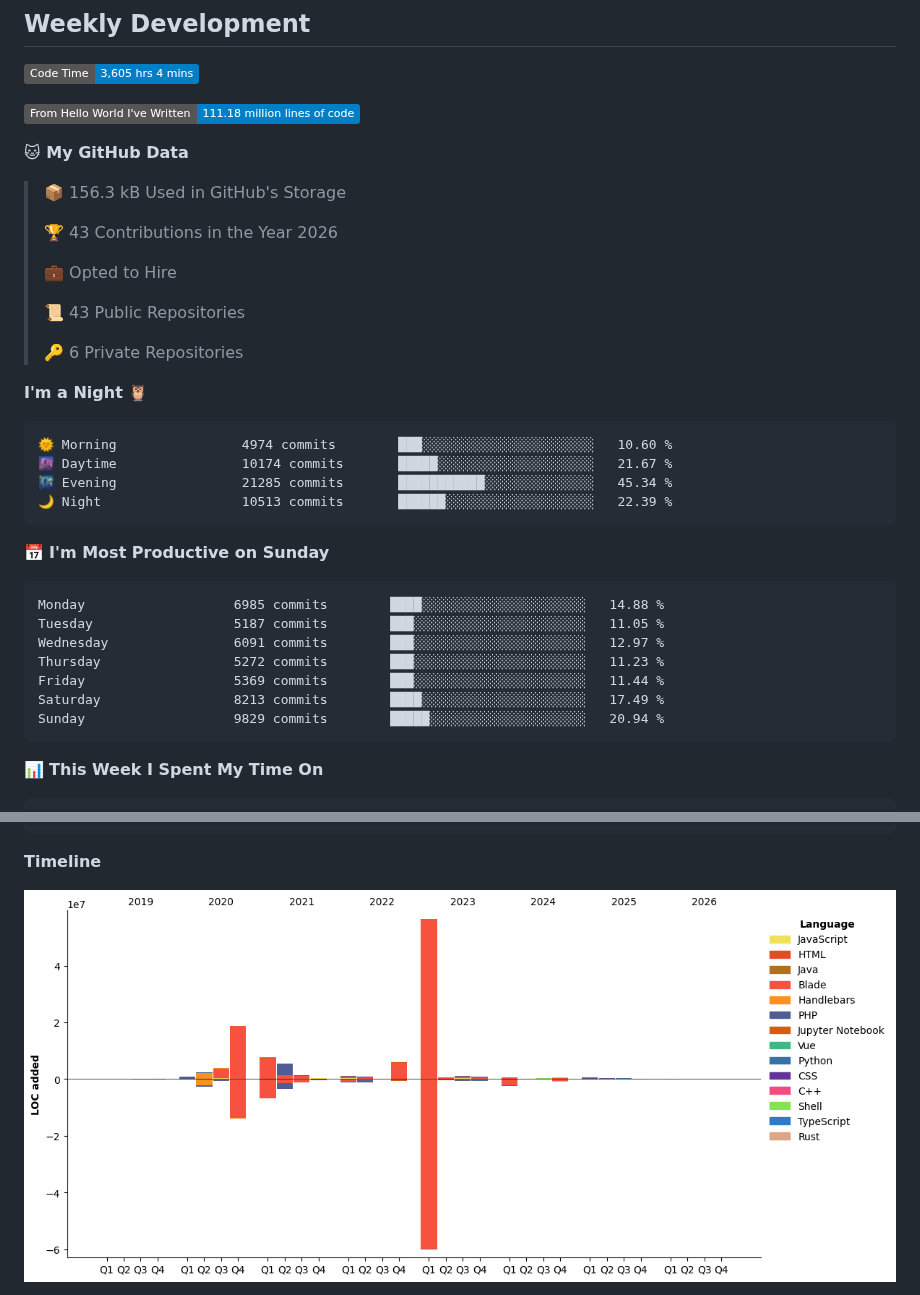
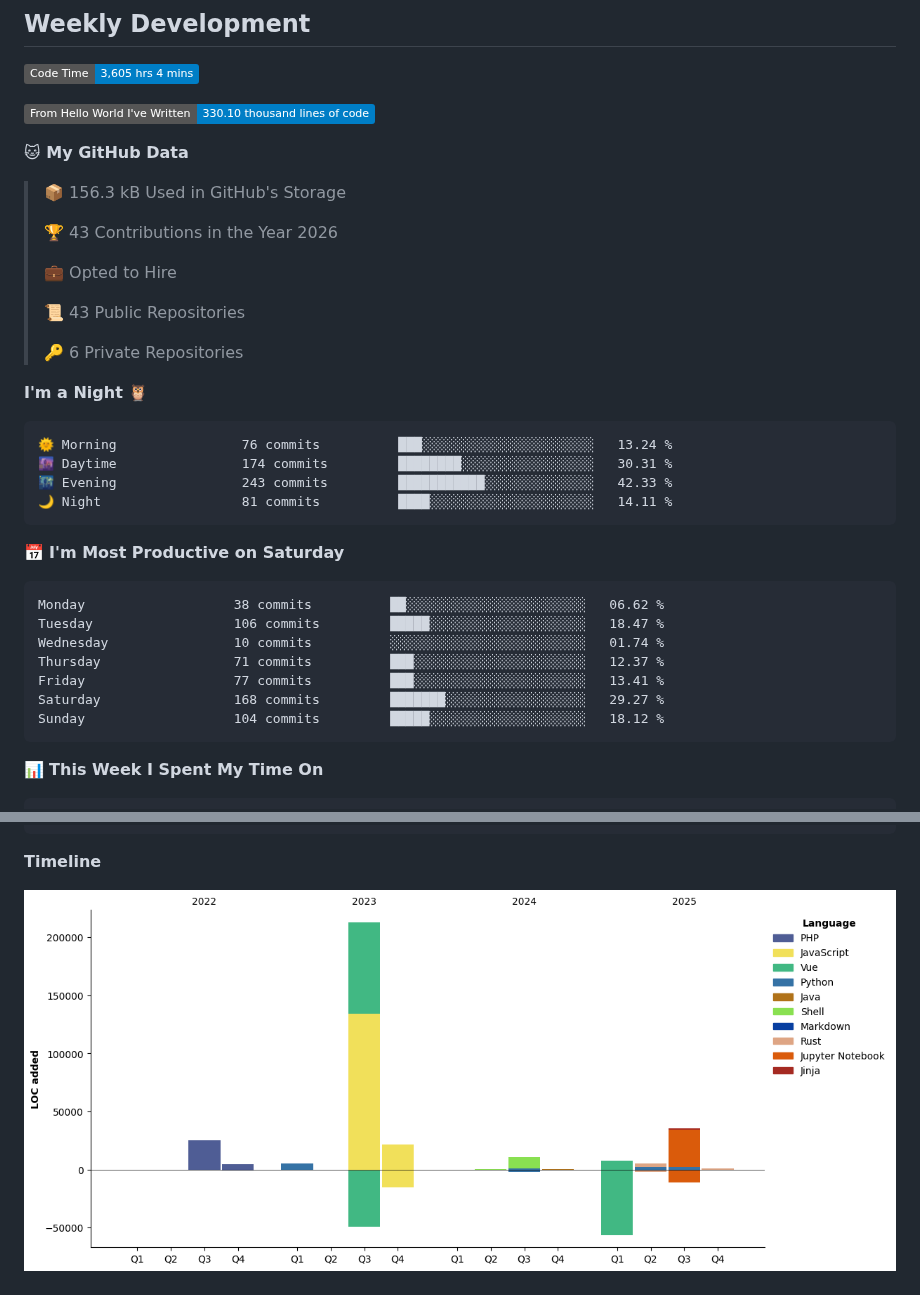
Before and after one commit to shivishbrahma/shivishbrahma, a Markdown page: README.md, 2 parts joined by grey strips. Rendered like a GitHub page; pictures changed too: assets/bar_graph.png; badges without logos.

Commit message:
Updated with Dev Metrics

````diff
--- a/README.md
+++ b/README.md
@@ -23,7 +23,7 @@
 <!--START_SECTION:waka-->
 ![Code Time](http://img.shields.io/badge/Code%20Time-3%2C605%20hrs%204%20mins-blue?style=flat)
 
-![Lines of code](https://img.shields.io/badge/From%20Hello%20World%20I%27ve%20Written-111.18%20million%20lines%20of%20code-blue?style=flat)
+![Lines of code](https://img.shields.io/badge/From%20Hello%20World%20I%27ve%20Written-330.10%20thousand%20lines%20of%20code-blue?style=flat)
 
 **🐱 My GitHub Data**
 
@@ -40,21 +40,21 @@
 **I'm a Night 🦉**
 
 ```text
-🌞 Morning                4974 commits        ███░░░░░░░░░░░░░░░░░░░░░░   10.60 %
-🌆 Daytime                10174 commits       █████░░░░░░░░░░░░░░░░░░░░   21.67 %
-🌃 Evening                21285 commits       ███████████░░░░░░░░░░░░░░   45.34 %
-🌙 Night                  10513 commits       ██████░░░░░░░░░░░░░░░░░░░   22.39 %
+🌞 Morning                76 commits          ███░░░░░░░░░░░░░░░░░░░░░░   13.24 %
+🌆 Daytime                174 commits         ████████░░░░░░░░░░░░░░░░░   30.31 %
+🌃 Evening                243 commits         ███████████░░░░░░░░░░░░░░   42.33 %
+🌙 Night                  81 commits          ████░░░░░░░░░░░░░░░░░░░░░   14.11 %
 ```
-📅 **I'm Most Productive on Sunday**
+📅 **I'm Most Productive on Saturday**
 
 ```text
-Monday                   6985 commits        ████░░░░░░░░░░░░░░░░░░░░░   14.88 %
-Tuesday                  5187 commits        ███░░░░░░░░░░░░░░░░░░░░░░   11.05 %
-Wednesday                6091 commits        ███░░░░░░░░░░░░░░░░░░░░░░   12.97 %
-Thursday                 5272 commits        ███░░░░░░░░░░░░░░░░░░░░░░   11.23 %
-Friday                   5369 commits        ███░░░░░░░░░░░░░░░░░░░░░░   11.44 %
-Saturday                 8213 commits        ████░░░░░░░░░░░░░░░░░░░░░   17.49 %
-Sunday                   9829 commits        █████░░░░░░░░░░░░░░░░░░░░   20.94 %
+Monday                   38 commits          ██░░░░░░░░░░░░░░░░░░░░░░░   06.62 %
+Tuesday                  106 commits         █████░░░░░░░░░░░░░░░░░░░░   18.47 %
+Wednesday                10 commits          ░░░░░░░░░░░░░░░░░░░░░░░░░   01.74 %
+Thursday                 71 commits          ███░░░░░░░░░░░░░░░░░░░░░░   12.37 %
+Friday                   77 commits          ███░░░░░░░░░░░░░░░░░░░░░░   13.41 %
+Saturday                 168 commits         ███████░░░░░░░░░░░░░░░░░░   29.27 %
+Sunday                   104 commits         █████░░░░░░░░░░░░░░░░░░░░   18.12 %
 ```
 
 
````
Also changed, not shown: other parts of README.md (+1 -1 lines).
